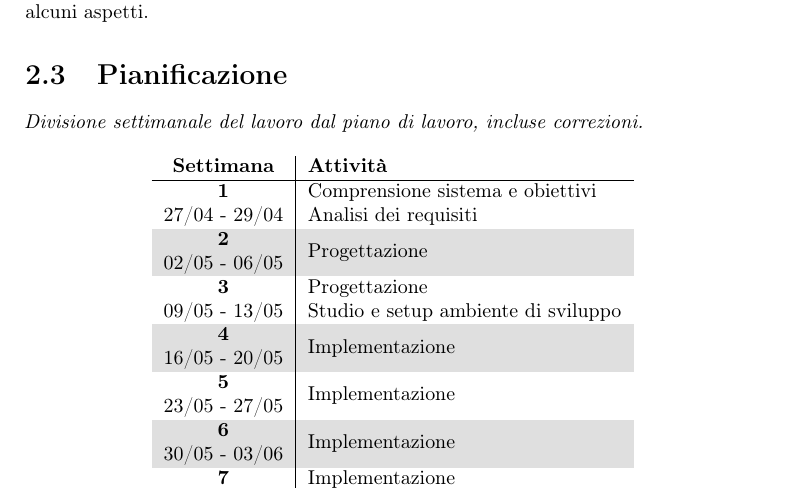
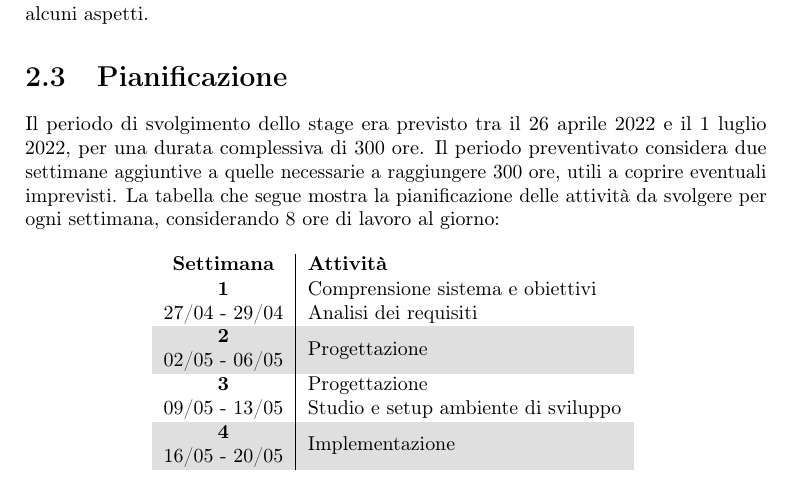
Before and after one commit to albertolazari/tesi, a LaTeX thesis (src/tesi.tex, which reads src/capitoli/descrizione-stage.tex): part of page 14 of 23, cut so that both start at the same text. Compiled offline with pdfLaTeX.

Commit message:
Pianificazione

```diff
--- a/src/capitoli/descrizione-stage.tex
+++ b/src/capitoli/descrizione-stage.tex
@@ -31,9 +31,7 @@ I requisiti dello stage riportati nel piano di lavoro sono i seguenti, categoriz
 
 
 \section{Pianificazione}
-\intro{Divisione settimanale del lavoro dal piano di lavoro, incluse correzioni.}
-
-
+Il periodo di svolgimento dello stage era previsto tra il 26 aprile 2022 e il 1 luglio 2022, per una durata complessiva di 300 ore. Il periodo preventivato considera due settimane aggiuntive a quelle necessarie a raggiungere 300 ore, utili a coprire eventuali imprevisti. La tabella che segue mostra la pianificazione delle attività da svolgere per ogni settimana, considerando 8 ore di lavoro al giorno:
 
 \begin{table}[h]
 	\centering
```
